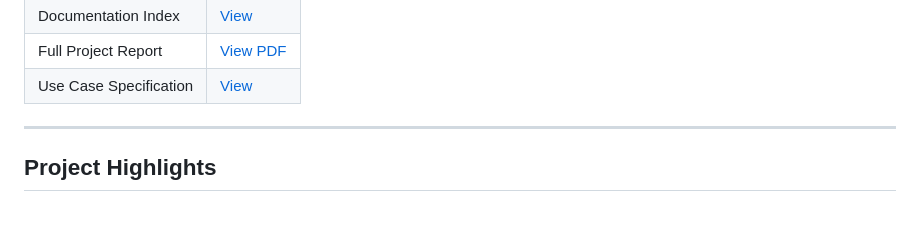
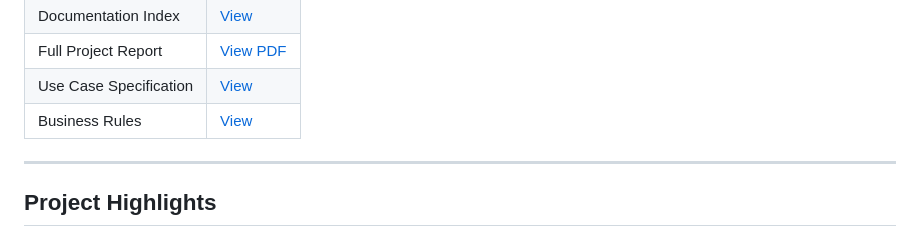
Before and after one commit to tungsw-IT/shopdunk-store-management-system, a Markdown page: README.md, the part around the change. Rendered like a GitHub page.

```diff
--- a/README.md
+++ b/README.md
@@ -266,6 +266,7 @@ Detailed project documentation is available below:
 | Documentation Index | [View](docs/report/README.md) |
 | Full Project Report | [View PDF](docs/report/ShopDunk_Project_Report.pdf) |
 | Use Case Specification | [View](docs/report/use-case-specification.md) |
+| Business Rules | [View](docs/report/business-rules.md) |
 
 ---
 
```
